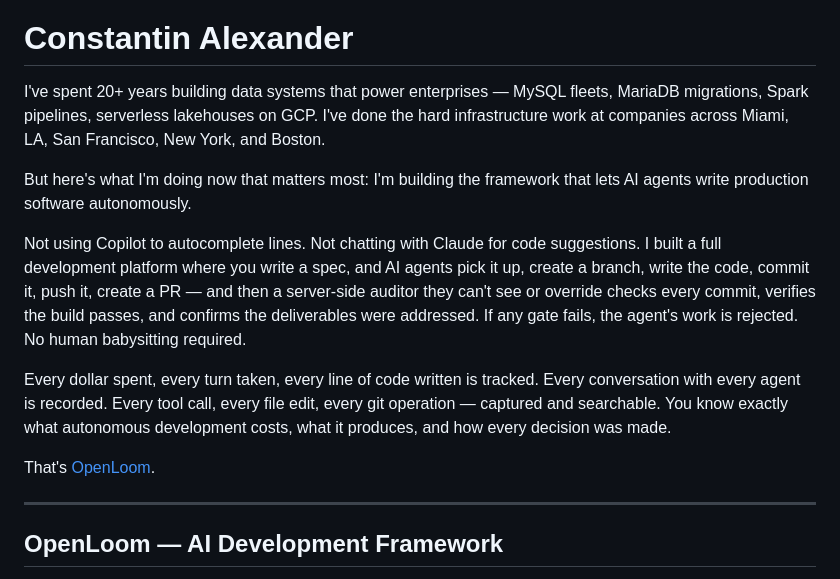
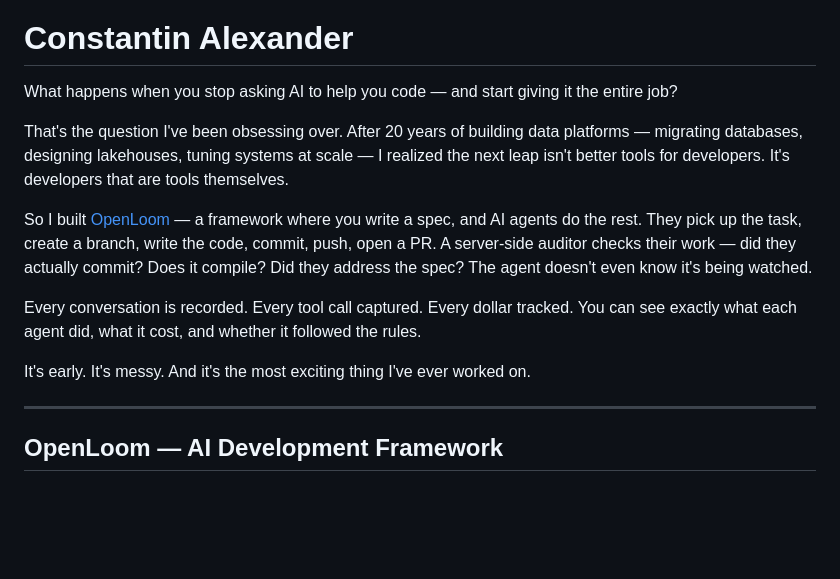
Before and after one commit to k8nstantin/k8nstantin, a Markdown page: README.md, the part around the change. GitHub-like rendering; blank space fills up the shorter version.

Commit message:
Rewrite intro — curious, honest, inviting, not pompous

```diff
--- a/README.md
+++ b/README.md
@@ -2,15 +2,15 @@
 
 # Constantin Alexander
 
-I've spent 20+ years building data systems that power enterprises — MySQL fleets, MariaDB migrations, Spark pipelines, serverless lakehouses on GCP. I've done the hard infrastructure work at companies across Miami, LA, San Francisco, New York, and Boston.
+What happens when you stop asking AI to help you code — and start giving it the entire job?
 
-But here's what I'm doing now that matters most: I'm building the framework that lets AI agents write production software autonomously.
+That's the question I've been obsessing over. After 20 years of building data platforms — migrating databases, designing lakehouses, tuning systems at scale — I realized the next leap isn't better tools for developers. It's developers that are tools themselves.
 
-Not using Copilot to autocomplete lines. Not chatting with Claude for code suggestions. I built a full development platform where you write a spec, and AI agents pick it up, create a branch, write the code, commit it, push it, create a PR — and then a server-side auditor they can't see or override checks every commit, verifies the build passes, and confirms the deliverables were addressed. If any gate fails, the agent's work is rejected. No human babysitting required.
+So I built [OpenLoom](https://github.com/k8nstantin/openloom) — a framework where you write a spec, and AI agents do the rest. They pick up the task, create a branch, write the code, commit, push, open a PR. A server-side auditor checks their work — did they actually commit? Does it compile? Did they address the spec? The agent doesn't even know it's being watched.
 
-Every dollar spent, every turn taken, every line of code written is tracked. Every conversation with every agent is recorded. Every tool call, every file edit, every git operation — captured and searchable. You know exactly what autonomous development costs, what it produces, and how every decision was made.
+Every conversation is recorded. Every tool call captured. Every dollar tracked. You can see exactly what each agent did, what it cost, and whether it followed the rules.
 
-That's [OpenLoom](https://github.com/k8nstantin/openloom).
+It's early. It's messy. And it's the most exciting thing I've ever worked on.
 
 ---
 
```
